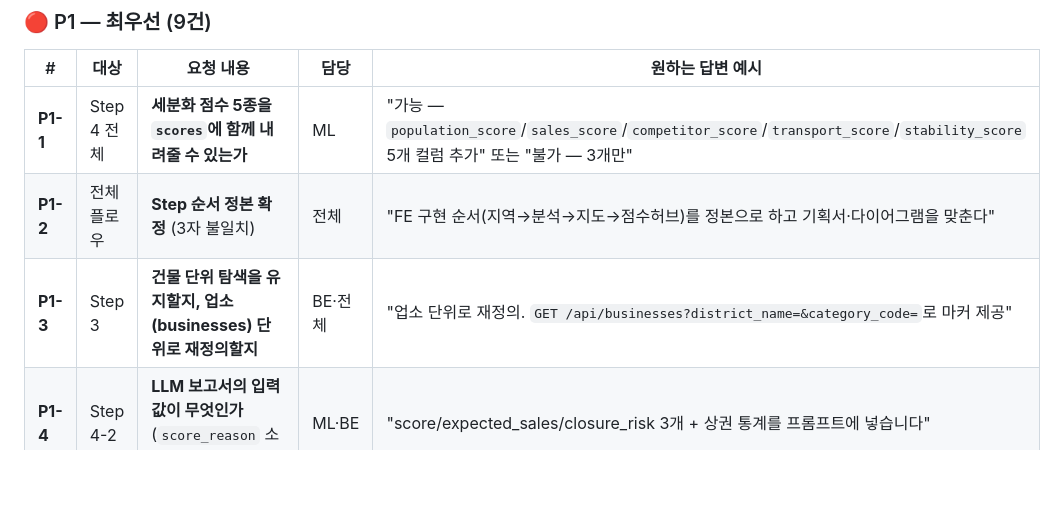
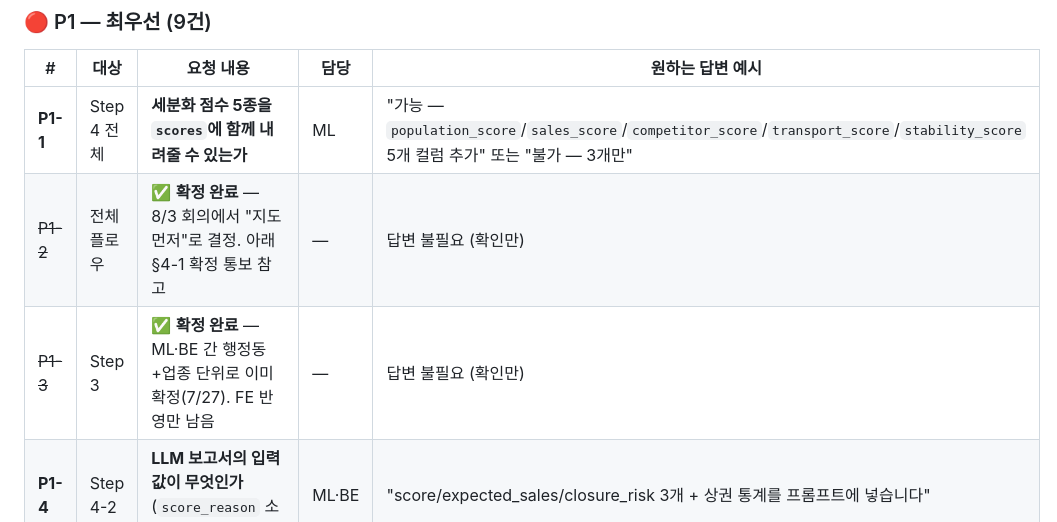
Before and after one commit to sagming40/surbi_web, a Markdown page: docs/API_명세_협의_요청사항.md, the part around one of its changes. Rendered like a GitHub page; blank space fills up the shorter version.

```diff
--- a/docs/API_명세_협의_요청사항.md
+++ b/docs/API_명세_협의_요청사항.md
@@ -48,8 +48,8 @@ FE 화면 개발 과정에서 "확정 안 되면 다음 작업이 막히는" 항
 | # | 대상 | 요청 내용 | 담당 | 원하는 답변 예시 |
 | --- | --- | --- | --- | --- |
 | **P1-1** | Step 4 전체 | **세분화 점수 5종을 `scores`에 함께 내려줄 수 있는가** | ML | "가능 — `population_score`/`sales_score`/`competitor_score`/`transport_score`/`stability_score` 5개 컬럼 추가" 또는 "불가 — 3개만" |
-| **P1-2** | 전체 플로우 | **Step 순서 정본 확정** (3자 불일치) | 전체 | "FE 구현 순서(지역→분석→지도→점수허브)를 정본으로 하고 기획서·다이어그램을 맞춘다" |
-| **P1-3** | Step 3 | **건물 단위 탐색을 유지할지, 업소(businesses) 단위로 재정의할지** | BE·전체 | "업소 단위로 재정의. `GET /api/businesses?district_name=&category_code=`로 마커 제공" |
+| ~~P1-2~~ | 전체 플로우 | ✅ **확정 완료** — 8/3 회의에서 "지도 먼저"로 결정. 아래 §4-1 확정 통보 참고 | — | 답변 불필요 (확인만) |
+| ~~P1-3~~ | Step 3 | ✅ **확정 완료** — ML·BE 간 행정동+업종 단위로 이미 확정(7/27). FE 반영만 남음 | — | 답변 불필요 (확인만) |
 | **P1-4** | Step 4-2 | **LLM 보고서의 입력값이 무엇인가** (`score_reason` 소멸) | ML·BE | "score/expected_sales/closure_risk 3개 + 상권 통계를 프롬프트에 넣습니다" |
 | **P1-5** | ML 연동 | **`predict.py` `district_code` 타입 불일치 (버그 제보)** | ML·BE | "확인함, `astype(str)` 추가해서 재배포 예정" |
 | **P1-6** | Step 1 | **`districts.geom` 실제 적재 여부** (문서 간 모순) | DB | "적재 완료 — `ST_AsGeoJSON()`로 내려드립니다" 또는 "미적재, MVP 제외" |
```
Also changed, not shown: other parts of docs/API_명세_협의_요청사항.md (+25 -4 lines).
